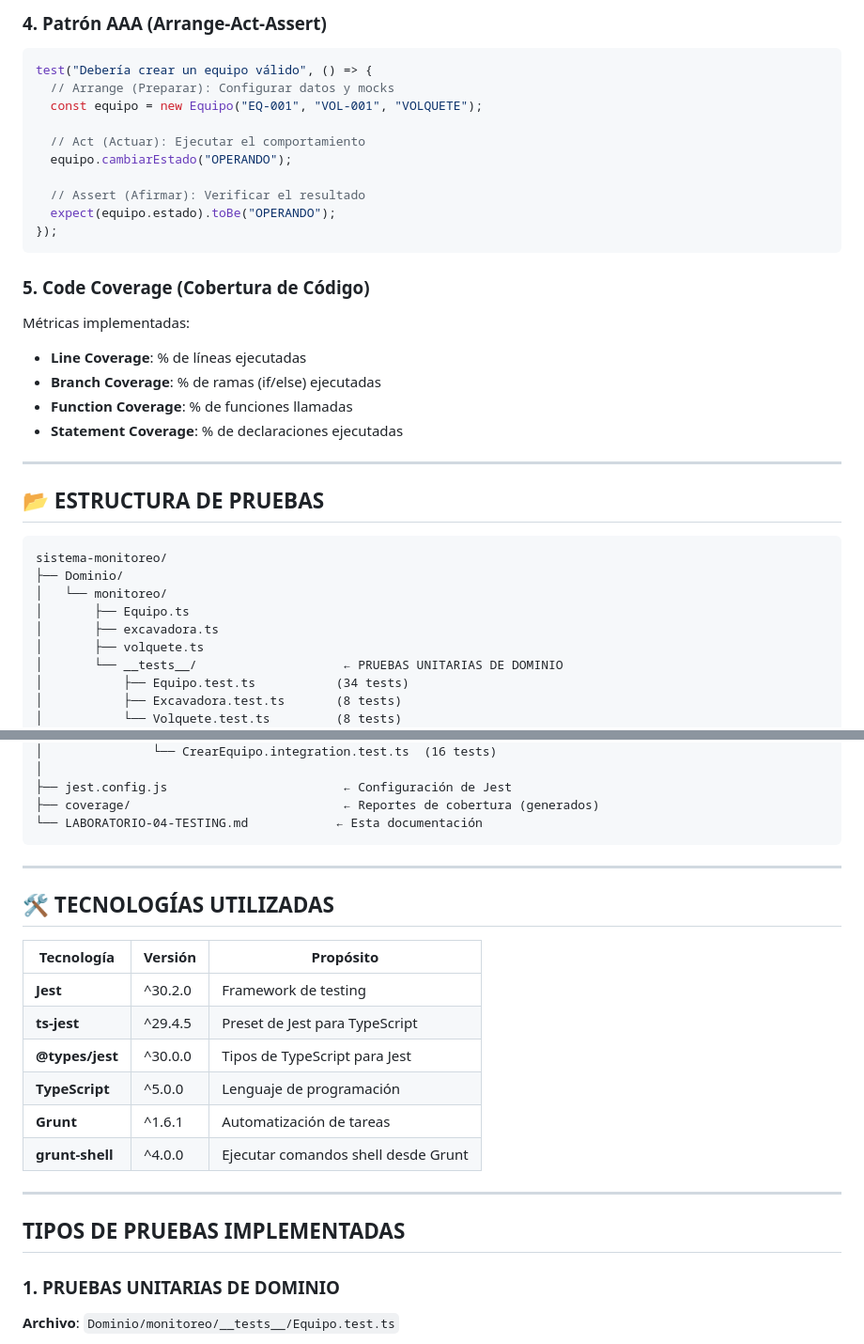
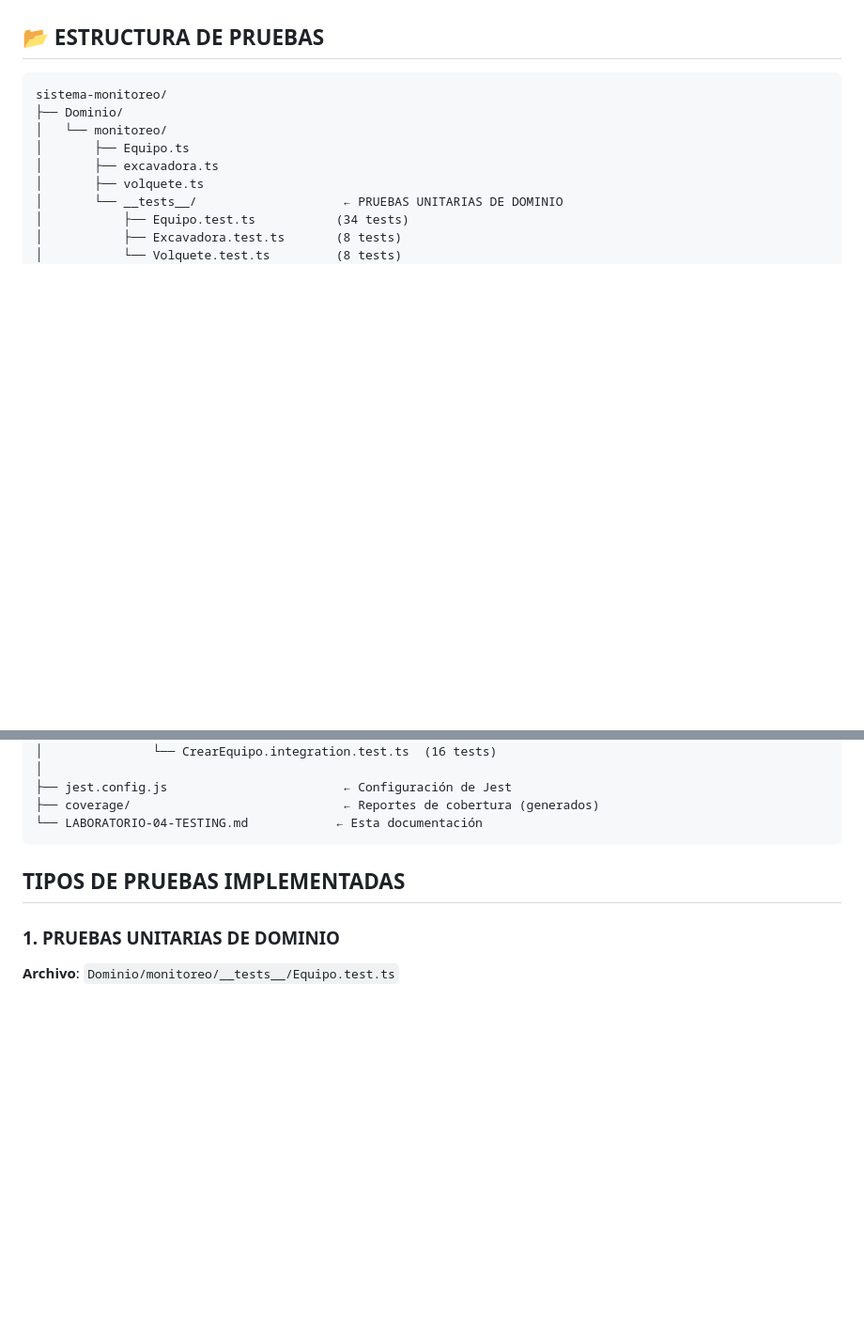
Before and after one commit to WilsonRamos/sistema-monitoreo, a Markdown page: LABORATORIO-04-TESTING.md, 2 parts joined by grey strips. Shown at 94% size. Rendered like a GitHub page; blank space fills up the shorter version.

````diff
--- a/LABORATORIO-04-TESTING.md
+++ b/LABORATORIO-04-TESTING.md
@@ -70,28 +6,3 @@ mockRepository = {
-### 4. **Patrón AAA (Arrange-Act-Assert)**
-
-```typescript
-test("Debería crear un equipo válido", () => {
-  // Arrange (Preparar): Configurar datos y mocks
-  const equipo = new Equipo("EQ-001", "VOL-001", "VOLQUETE");
-
-  // Act (Actuar): Ejecutar el comportamiento
-  equipo.cambiarEstado("OPERANDO");
-
-  // Assert (Afirmar): Verificar el resultado
-  expect(equipo.estado).toBe("OPERANDO");
-});
-```
-
-### 5. **Code Coverage (Cobertura de Código)**
-
-Métricas implementadas:
-
-- **Line Coverage**: % de líneas ejecutadas
-- **Branch Coverage**: % de ramas (if/else) ejecutadas
-- **Function Coverage**: % de funciones llamadas
-- **Statement Coverage**: % de declaraciones ejecutadas
-
----
 
 ## 📂 ESTRUCTURA DE PRUEBAS
 
@@ -125,21 +36,6 @@ sistema-monitoreo/
 ├── coverage/                             ← Reportes de cobertura (generados)
 └── LABORATORIO-04-TESTING.md            ← Esta documentación
 ```
-
----
-
-## 🛠️ TECNOLOGÍAS UTILIZADAS
-
-| Tecnología      | Versión | Propósito                           |
-| --------------- | ------- | ----------------------------------- |
-| **Jest**        | ^30.2.0 | Framework de testing                |
-| **ts-jest**     | ^29.4.5 | Preset de Jest para TypeScript      |
-| **@types/jest** | ^30.0.0 | Tipos de TypeScript para Jest       |
-| **TypeScript**  | ^5.0.0  | Lenguaje de programación            |
-| **Grunt**       | ^1.6.1  | Automatización de tareas            |
-| **grunt-shell** | ^4.0.0  | Ejecutar comandos shell desde Grunt |
-
----
 
 ## TIPOS DE PRUEBAS IMPLEMENTADAS
 
````
Also changed, not shown: other parts of LABORATORIO-04-TESTING.md (+0 -64 lines), LABORATORIO-04-ENTREGABLES.md (+202 -267 lines).
